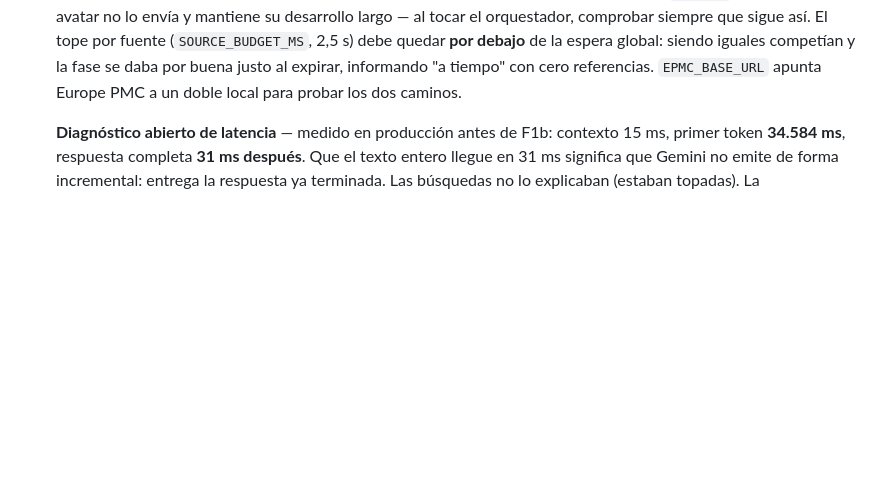
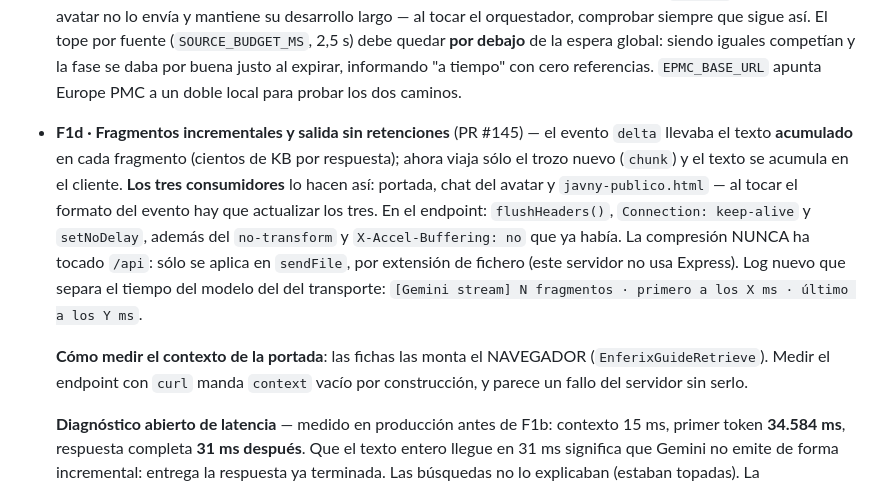
Before and after one commit to juankydui-cloud/inurse-cima, a Markdown page: CLAUDE.md, the part around the change. GitHub-like rendering; blank space fills up the shorter version.

Commit message:
docs · CLAUDE.md al día: F1d mergeado y trampas de medición anotadas
Deja anotadas las dos cosas que han hecho perder tiempo en este frente: que el
formato del evento "delta" lo consumen TRES clientes (portada, chat y
javny-publico), y que el contexto de fichas lo monta el navegador, así que medir
el endpoint con curl manda context vacío por construcción y parece un fallo del
servidor sin serlo.

Co-Authored-By: Claude Opus 5 <noreply@anthropic.com>
Claude-Session: https://claude.ai/code/session_01QL8DEnTi568U8GepxdPHpR

```diff
--- a/CLAUDE.md
+++ b/CLAUDE.md
@@ -50,6 +50,22 @@ mergeado y desplegado vía `autoDeploy: true`) y con la **Prioridad 3**
   espera global: siendo iguales competían y la fase se daba por buena justo al
   expirar, informando "a tiempo" con cero referencias.
   `EPMC_BASE_URL` apunta Europe PMC a un doble local para probar los dos caminos.
+
+- **F1d · Fragmentos incrementales y salida sin retenciones** (PR #145) — el
+  evento `delta` llevaba el texto **acumulado** en cada fragmento (cientos de KB
+  por respuesta); ahora viaja sólo el trozo nuevo (`chunk`) y el texto se acumula
+  en el cliente. **Los tres consumidores** lo hacen así: portada, chat del avatar
+  y `javny-publico.html` — al tocar el formato del evento hay que actualizar los
+  tres. En el endpoint: `flushHeaders()`, `Connection: keep-alive` y
+  `setNoDelay`, además del `no-transform` y `X-Accel-Buffering: no` que ya había.
+  La compresión NUNCA ha tocado `/api`: sólo se aplica en `sendFile`, por
+  extensión de fichero (este servidor no usa Express).
+  Log nuevo que separa el tiempo del modelo del del transporte:
+  `[Gemini stream] N fragmentos · primero a los X ms · último a los Y ms`.
+
+  **Cómo medir el contexto de la portada**: las fichas las monta el NAVEGADOR
+  (`EnferixGuideRetrieve`). Medir el endpoint con `curl` manda `context` vacío
+  por construcción, y parece un fallo del servidor sin serlo.
 
   **Diagnóstico abierto de latencia** — medido en producción antes de F1b:
   contexto 15 ms, primer token **34.584 ms**, respuesta completa **31 ms
```
